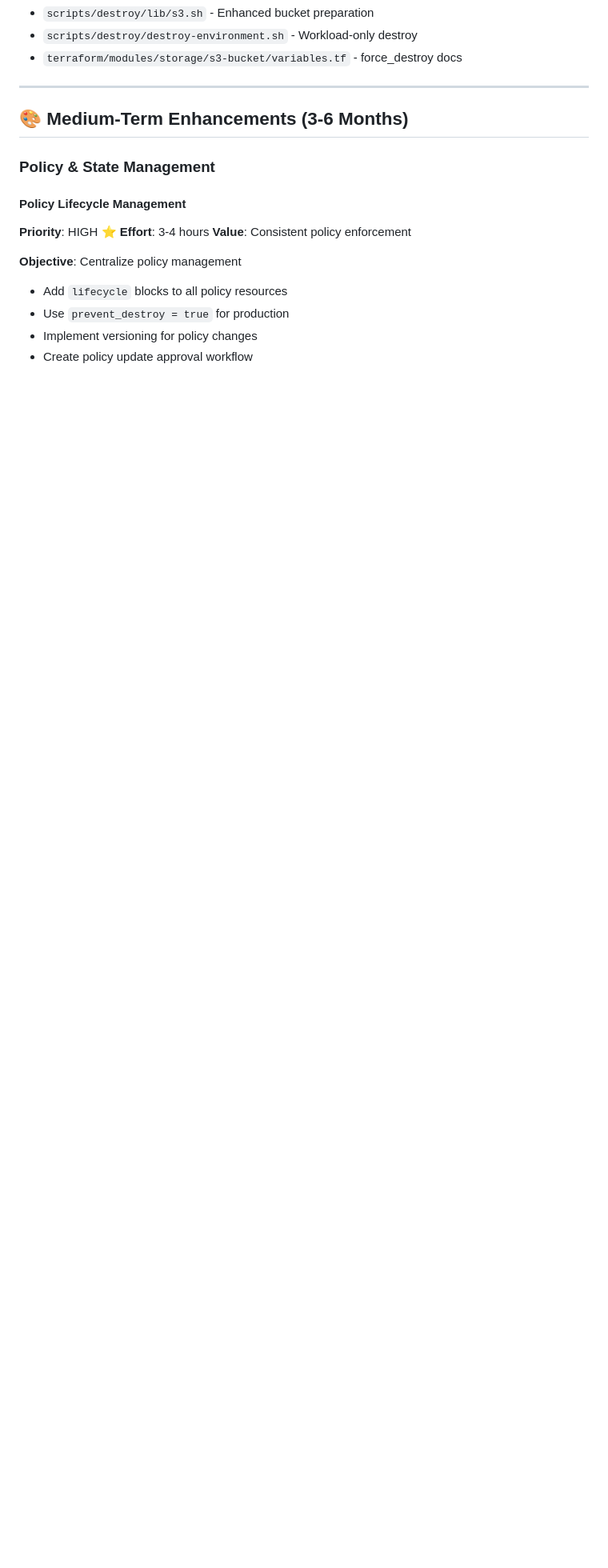
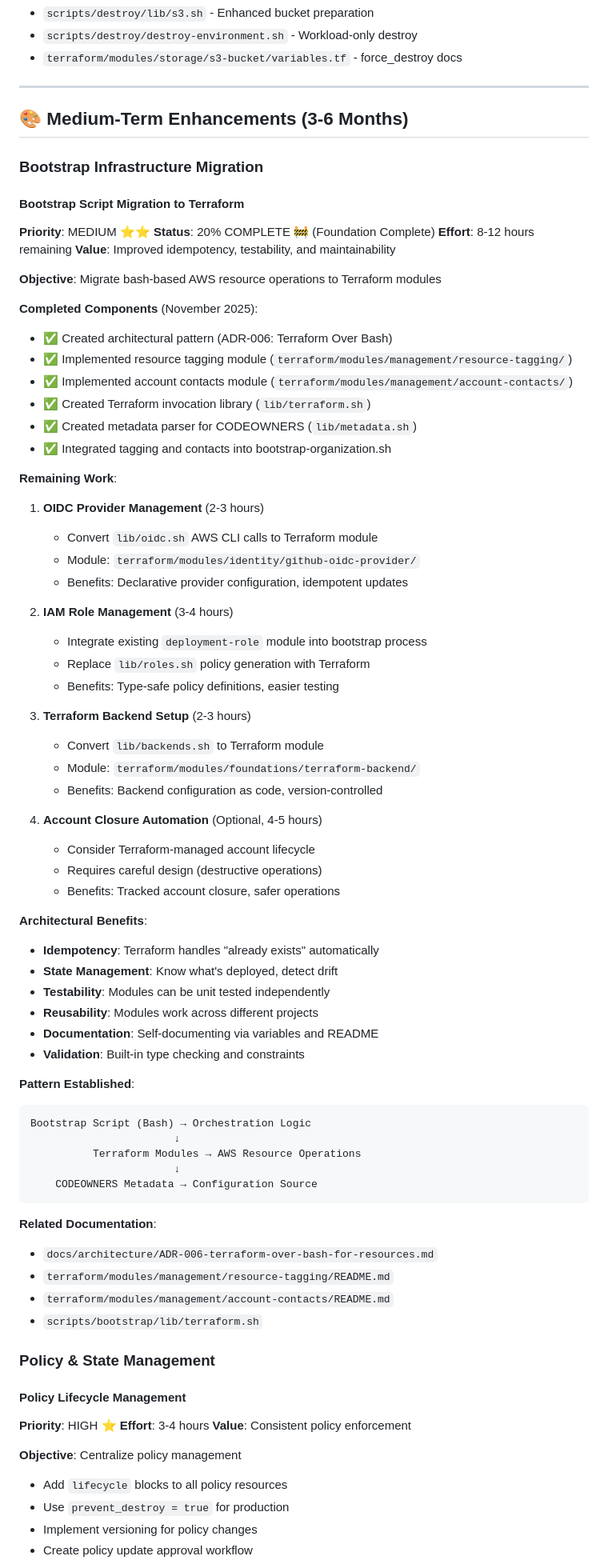
Before and after one commit to Celtikill/static-site, a Markdown page: docs/ROADMAP.md, the part around the change printed below. Shown: that part at 80% size. Rendered like a GitHub page; blank space fills up the shorter version.

````diff
--- a/docs/ROADMAP.md
+++ b/docs/ROADMAP.md
@@ -462,6 +462,68 @@ This roadmap outlines the development path for the AWS Static Website Infrastruc
 
 ## 🎨 Medium-Term Enhancements (3-6 Months)
 
+### Bootstrap Infrastructure Migration
+
+#### Bootstrap Script Migration to Terraform
+**Priority**: MEDIUM ⭐⭐
+**Status**: 20% COMPLETE 🚧 (Foundation Complete)
+**Effort**: 8-12 hours remaining
+**Value**: Improved idempotency, testability, and maintainability
+
+**Objective**: Migrate bash-based AWS resource operations to Terraform modules
+
+**Completed Components** (November 2025):
+- ✅ Created architectural pattern (ADR-006: Terraform Over Bash)
+- ✅ Implemented resource tagging module (`terraform/modules/management/resource-tagging/`)
+- ✅ Implemented account contacts module (`terraform/modules/management/account-contacts/`)
+- ✅ Created Terraform invocation library (`lib/terraform.sh`)
+- ✅ Created metadata parser for CODEOWNERS (`lib/metadata.sh`)
+- ✅ Integrated tagging and contacts into bootstrap-organization.sh
+
+**Remaining Work**:
+1. **OIDC Provider Management** (2-3 hours)
+   - Convert `lib/oidc.sh` AWS CLI calls to Terraform module
+   - Module: `terraform/modules/identity/github-oidc-provider/`
+   - Benefits: Declarative provider configuration, idempotent updates
+
+2. **IAM Role Management** (3-4 hours)
+   - Integrate existing `deployment-role` module into bootstrap process
+   - Replace `lib/roles.sh` policy generation with Terraform
+   - Benefits: Type-safe policy definitions, easier testing
+
+3. **Terraform Backend Setup** (2-3 hours)
+   - Convert `lib/backends.sh` to Terraform module
+   - Module: `terraform/modules/foundations/terraform-backend/`
+   - Benefits: Backend configuration as code, version-controlled
+
+4. **Account Closure Automation** (Optional, 4-5 hours)
+   - Consider Terraform-managed account lifecycle
+   - Requires careful design (destructive operations)
+   - Benefits: Tracked account closure, safer operations
+
+**Architectural Benefits**:
+- **Idempotency**: Terraform handles "already exists" automatically
+- **State Management**: Know what's deployed, detect drift
+- **Testability**: Modules can be unit tested independently
+- **Reusability**: Modules work across different projects
+- **Documentation**: Self-documenting via variables and README
+- **Validation**: Built-in type checking and constraints
+
+**Pattern Established**:
+```
+Bootstrap Script (Bash) → Orchestration Logic
+                       ↓
+          Terraform Modules → AWS Resource Operations
+                       ↓
+    CODEOWNERS Metadata → Configuration Source
+```
+
+**Related Documentation**:
+- `docs/architecture/ADR-006-terraform-over-bash-for-resources.md`
+- `terraform/modules/management/resource-tagging/README.md`
+- `terraform/modules/management/account-contacts/README.md`
+- `scripts/bootstrap/lib/terraform.sh`
+
 ### Policy & State Management
 
 #### Policy Lifecycle Management
````
Also changed, not shown: other parts of docs/ROADMAP.md (+4 -0 lines).
